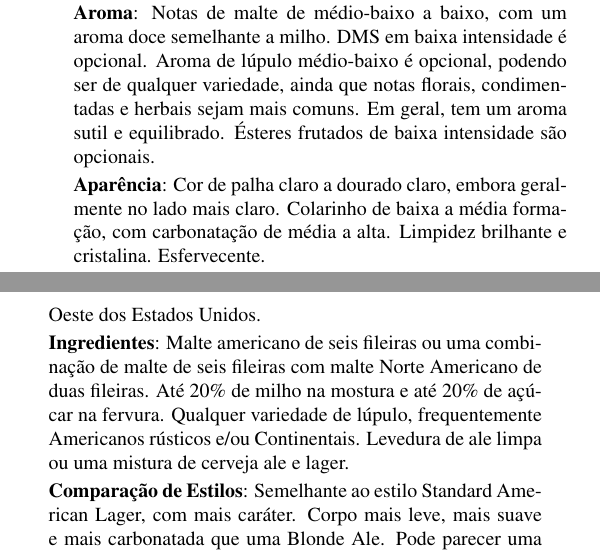
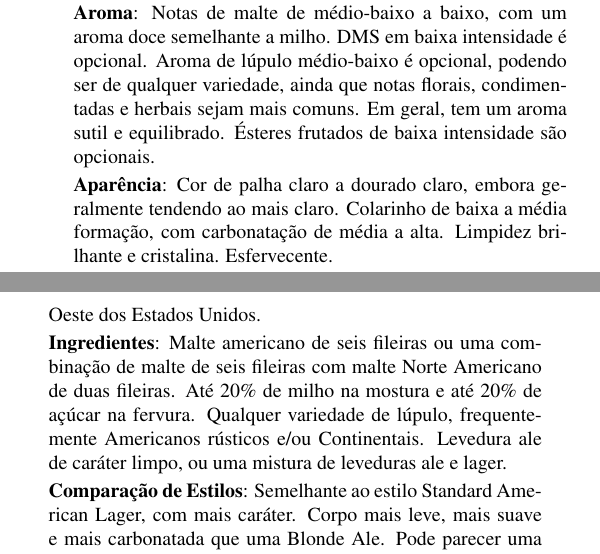
Before and after one commit to bjcp-brasil/bjcp-2021-pt-br, a LaTeX document (main.tex, which reads 01-standard-american-beer/1c-cream-ale.tex): two parts of the columns of page 16 of 120, joined at a grey line, cut so that both start at the same text. Compiled offline with pdfLaTeX.

Commit message:
Update 1c-cream-ale.tex (#53)

```diff
--- a/01-standard-american-beer/1c-cream-ale.tex
+++ b/01-standard-american-beer/1c-cream-ale.tex
@@ -5,7 +5,7 @@
 
 \textbf{Aroma}: Notas de malte de médio-baixo a baixo, com um aroma doce semelhante a milho. DMS em baixa intensidade é opcional. Aroma de lúpulo médio-baixo é opcional, podendo ser de qualquer variedade, ainda que notas florais, condimentadas e herbais sejam mais comuns. Em geral, tem um aroma sutil e equilibrado. Ésteres frutados de baixa intensidade são opcionais.
 
-\textbf{Aparência}: Cor de palha claro a dourado claro, embora geralmente no lado mais claro. Colarinho de baixa a média formação, com carbonatação de média a alta. Limpidez brilhante e cristalina. Esfervecente.
+\textbf{Aparência}: Cor de palha claro a dourado claro, embora geralmente tendendo ao mais claro. Colarinho de baixa a média formação, com carbonatação de média a alta. Limpidez brilhante e cristalina. Esfervecente.
 
 \textbf{Sabor}: Amargor de lúpulo de baixo a médio-baixo. Dulçor de malte de baixo a moderado, variando de acordo com a densidade original e atenuação. O malte é geralmente neutro, possivelmente com notas de grãos ou bolacha água-e-sal. Geralmente bem atenuada. Sabor equilibrado, com lúpulo apenas o suficiente para dar suporte ao malte. Um sabor leve de milho é comum, mas DMS em baixa intensidade é opcional. O final pode variar de seco, leve e bem definido, ao levemente doce. Perfil de fermentação limpo, mas ésteres frutados de baixa intensidade são opcionais. Sabor de lúpulo de baixo a médio-baixo de qualquer variedade, mas tipicamente floral, condimentado e/ou herbal. Sutil.
 
@@ -15,7 +15,7 @@
 
 \textbf{História}: Uma ale de alta carbonatação e de consumo rápido da segunda metade do século XIX, que sobreviveu à Lei Seca. Uma ale feita para competir com as lagers produzidas no Canadá e nos estados do Nordeste, Médio Atlântico e Centro-Oeste dos Estados Unidos.
 
-\textbf{Ingredientes}: Malte americano de seis fileiras ou uma combinação de malte de seis fileiras com malte Norte Americano de duas fileiras. Até 20\% de milho na mostura e até 20\% de açúcar na fervura. Qualquer variedade de lúpulo, frequentemente Americanos rústicos e/ou Continentais. Levedura de ale limpa ou uma mistura de cerveja ale e lager.
+\textbf{Ingredientes}: Malte americano de seis fileiras ou uma combinação de malte de seis fileiras com malte Norte Americano de duas fileiras. Até 20\% de milho na mostura e até 20\% de açúcar na fervura. Qualquer variedade de lúpulo, frequentemente Americanos rústicos e/ou Continentais. Levedura ale de caráter limpo, ou uma mistura de leveduras ale e lager.
 
 \textbf{Comparação de Estilos}: Semelhante ao estilo Standard American Lager, com mais caráter. Corpo mais leve, mais suave e mais carbonatada que uma Blonde Ale. Pode parecer uma Kölsch um pouco mais sutil.
 
```
